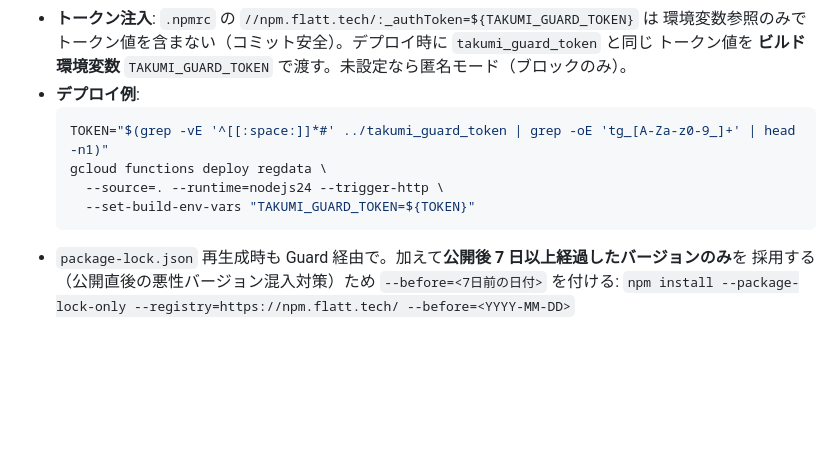
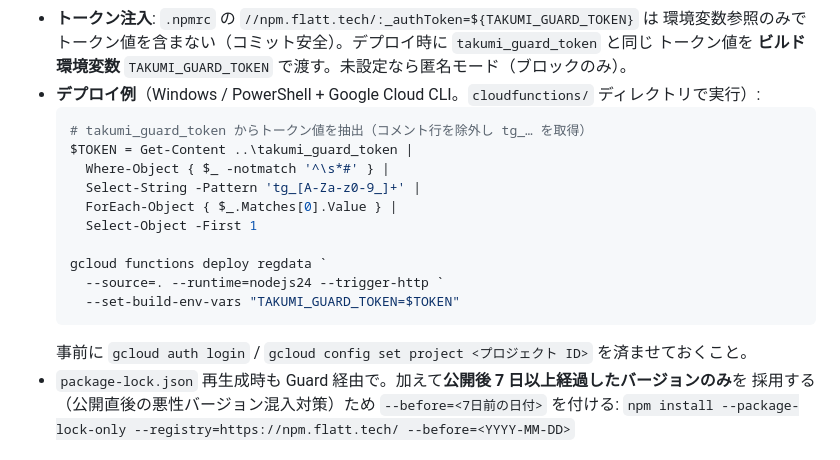
Before and after one commit to Ken-M/rpi-python-bottle, a Markdown page: CLAUDE.md, the part around the change. GitHub-like rendering; blank space fills up the shorter version.

Commit message:
docs: cloudfunctions デプロイ例を Windows (PowerShell + gcloud) 向けに修正
Co-Authored-By: Claude Fable 5 <noreply@anthropic.com>

````diff
--- a/CLAUDE.md
+++ b/CLAUDE.md
@@ -181,13 +181,20 @@ PyPI ミラー（`pypi.flatt.tech`）経由で取得し、悪性パッケージ
 - **トークン注入**: `.npmrc` の `//npm.flatt.tech/:_authToken=${TAKUMI_GUARD_TOKEN}` は
   環境変数参照のみでトークン値を含まない（コミット安全）。デプロイ時に `takumi_guard_token` と同じ
   トークン値を **ビルド環境変数** `TAKUMI_GUARD_TOKEN` で渡す。未設定なら匿名モード（ブロックのみ）。
-- **デプロイ例**:
-  ```bash
-  TOKEN="$(grep -vE '^[[:space:]]*#' ../takumi_guard_token | grep -oE 'tg_[A-Za-z0-9_]+' | head -n1)"
-  gcloud functions deploy regdata \
-    --source=. --runtime=nodejs24 --trigger-http \
-    --set-build-env-vars "TAKUMI_GUARD_TOKEN=${TOKEN}"
+- **デプロイ例**（Windows / PowerShell + Google Cloud CLI。`cloudfunctions/` ディレクトリで実行）:
+  ```powershell
+  # takumi_guard_token からトークン値を抽出（コメント行を除外し tg_… を取得）
+  $TOKEN = Get-Content ..\takumi_guard_token |
+    Where-Object { $_ -notmatch '^\s*#' } |
+    Select-String -Pattern 'tg_[A-Za-z0-9_]+' |
+    ForEach-Object { $_.Matches[0].Value } |
+    Select-Object -First 1
+
+  gcloud functions deploy regdata `
+    --source=. --runtime=nodejs24 --trigger-http `
+    --set-build-env-vars "TAKUMI_GUARD_TOKEN=$TOKEN"
   ```
+  事前に `gcloud auth login` / `gcloud config set project <プロジェクト ID>` を済ませておくこと。
 - `package-lock.json` 再生成時も Guard 経由で。加えて**公開後 7 日以上経過したバージョンのみ**を
   採用する（公開直後の悪性バージョン混入対策）ため `--before=<7日前の日付>` を付ける:
   `npm install --package-lock-only --registry=https://npm.flatt.tech/ --before=<YYYY-MM-DD>`
````
